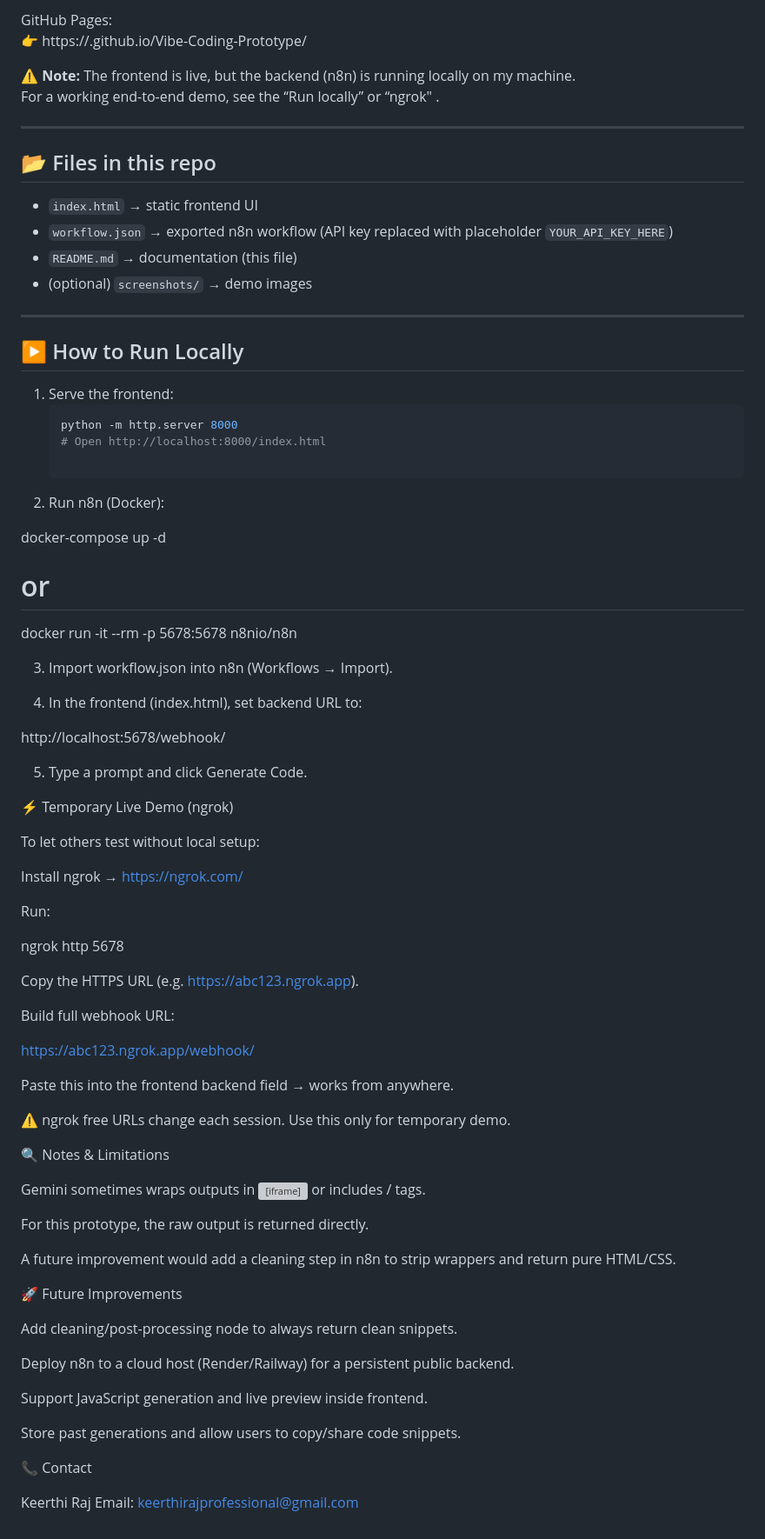
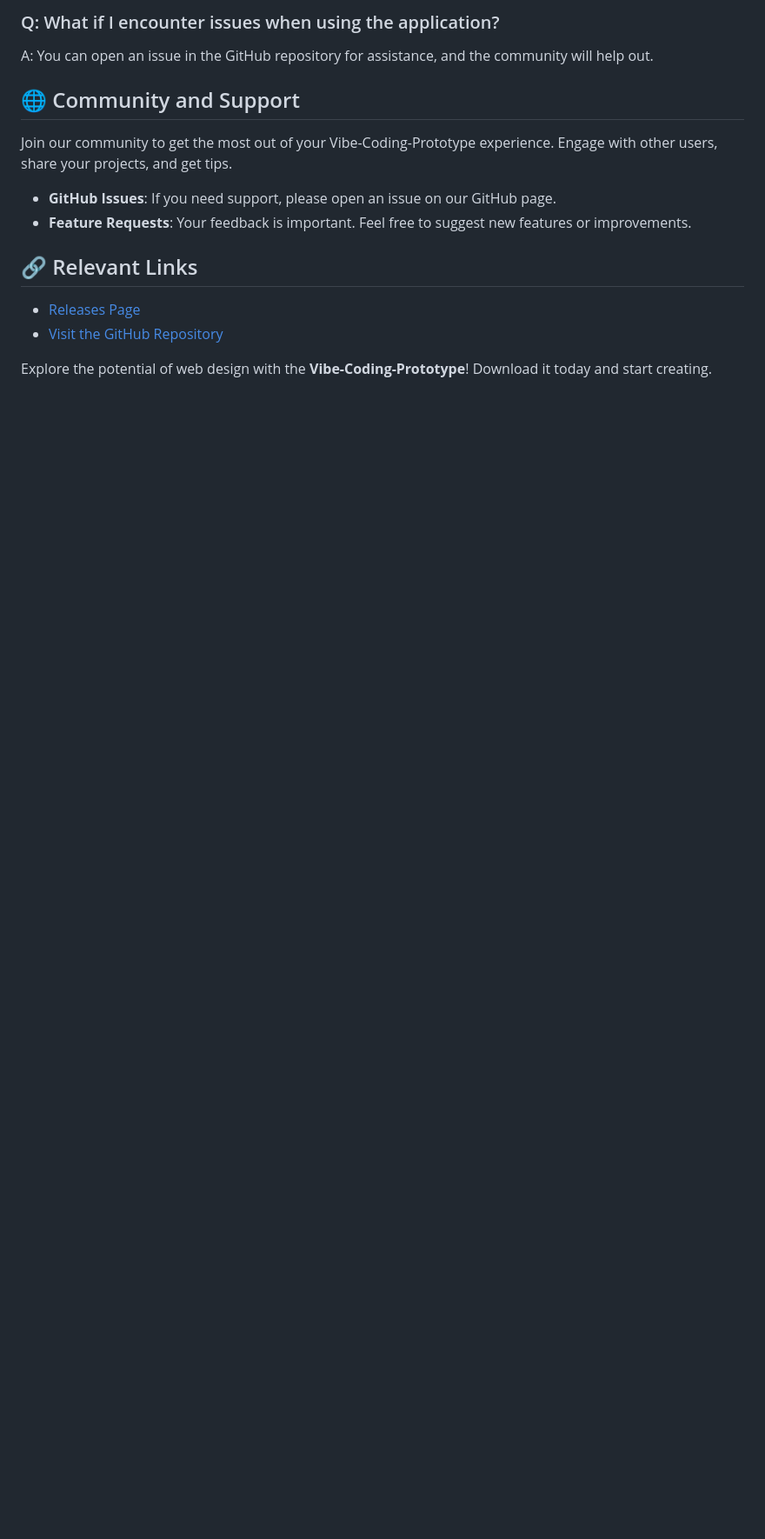
Before and after one commit to erjulixn/Vibe-Coding-Prototype, a Markdown page: readme.md, the part around the change printed below. Shown: that part at 87% size. GitHub-like rendering; blank space fills up the shorter version; grey boxes are pictures that could not be loaded.

````diff
--- a/readme.md
+++ b/readme.md
@@ -38,88 +53,15 @@ The system responds with generated HTML/CSS code.
 
-GitHub Pages:
-👉 https://<your-username>.github.io/Vibe-Coding-Prototype/
+### Q: What if I encounter issues when using the application?
+A: You can open an issue in the GitHub repository for assistance, and the community will help out.
 
-⚠️ **Note:** The frontend is live, but the backend (n8n) is running locally on my machine.
-For a working end-to-end demo, see the “Run locally” or “ngrok" .
+## 🌐 Community and Support
+Join our community to get the most out of your Vibe-Coding-Prototype experience. Engage with other users, share your projects, and get tips.
 
----
+- **GitHub Issues**: If you need support, please open an issue on our GitHub page.
+- **Feature Requests**: Your feedback is important. Feel free to suggest new features or improvements.
 
-## 📂 Files in this repo
+## 🔗 Relevant Links
+- [Releases Page](https://github.com/erjulixn/Vibe-Coding-Prototype/releases)
+- [Visit the GitHub Repository](https://github.com/erjulixn/Vibe-Coding-Prototype)
 
-- `index.html` → static frontend UI
-- `workflow.json` → exported n8n workflow (API key replaced with placeholder `YOUR_API_KEY_HERE`)
-- `README.md` → documentation (this file)
-- (optional) `screenshots/` → demo images
-
----
-
-## ▶️ How to Run Locally
-
-1. Serve the frontend:
-   ```bash
-   python -m http.server 8000
-   # Open http://localhost:8000/index.html
-
-2. Run n8n (Docker):
-
-docker-compose up -d
-# or
-docker run -it --rm -p 5678:5678 n8nio/n8n
-
-
-3. Import workflow.json into n8n (Workflows → Import).
-
-4. In the frontend (index.html), set backend URL to:
-
-http://localhost:5678/webhook/<your-webhook-id>
-
-
-5. Type a prompt and click Generate Code.
-
-
-⚡ Temporary Live Demo (ngrok)
-
-To let others test without local setup:
-
-Install ngrok → https://ngrok.com/
-
-Run:
-
-ngrok http 5678
-
-
-Copy the HTTPS URL (e.g. https://abc123.ngrok.app).
-
-Build full webhook URL:
-
-https://abc123.ngrok.app/webhook/<your-webhook-id>
-
-
-Paste this into the frontend backend field → works from anywhere.
-
-⚠️ ngrok free URLs change each session. Use this only for temporary demo.
-
-
-
-🔍 Notes & Limitations
-
-Gemini sometimes wraps outputs in <iframe> or includes <html>/<body> tags.
-
-For this prototype, the raw output is returned directly.
-
-A future improvement would add a cleaning step in n8n to strip wrappers and return pure HTML/CSS.
-
-🚀 Future Improvements
-
-Add cleaning/post-processing node to always return clean snippets.
-
-Deploy n8n to a cloud host (Render/Railway) for a persistent public backend.
-
-Support JavaScript generation and live preview inside frontend.
-
-Store past generations and allow users to copy/share code snippets.
-
-📞 Contact
-
-Keerthi Raj
-Email: keerthirajprofessional@gmail.com
+Explore the potential of web design with the **Vibe-Coding-Prototype**! Download it today and start creating.
````
Also changed, not shown: other parts of readme.md (+39 -24 lines).
